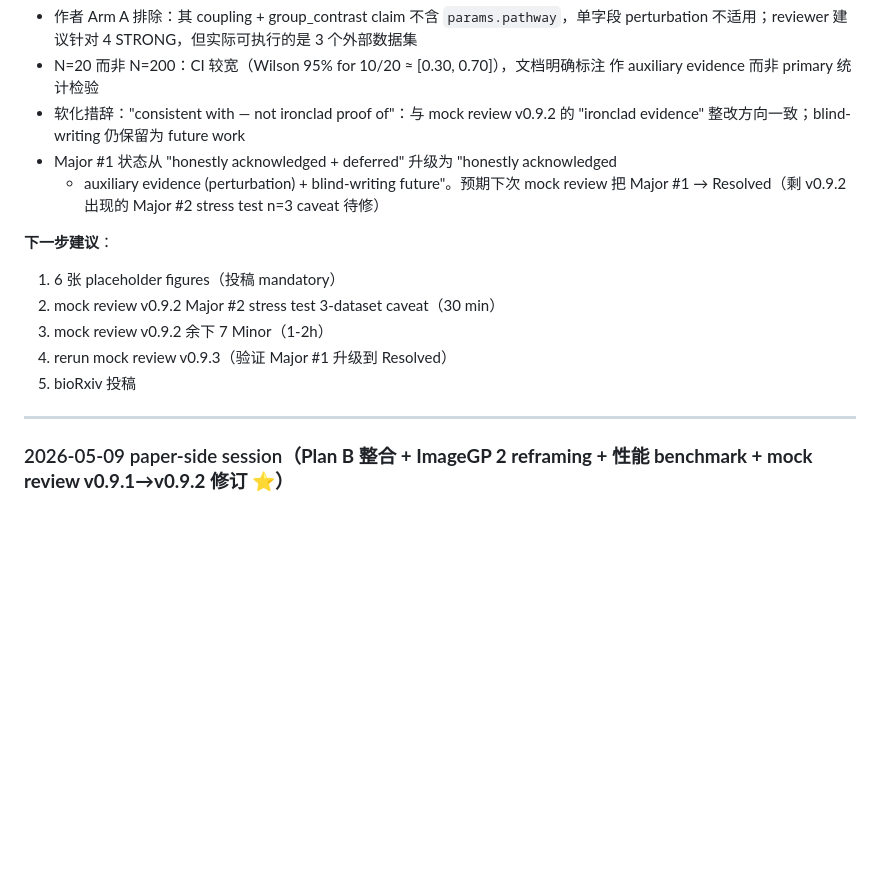
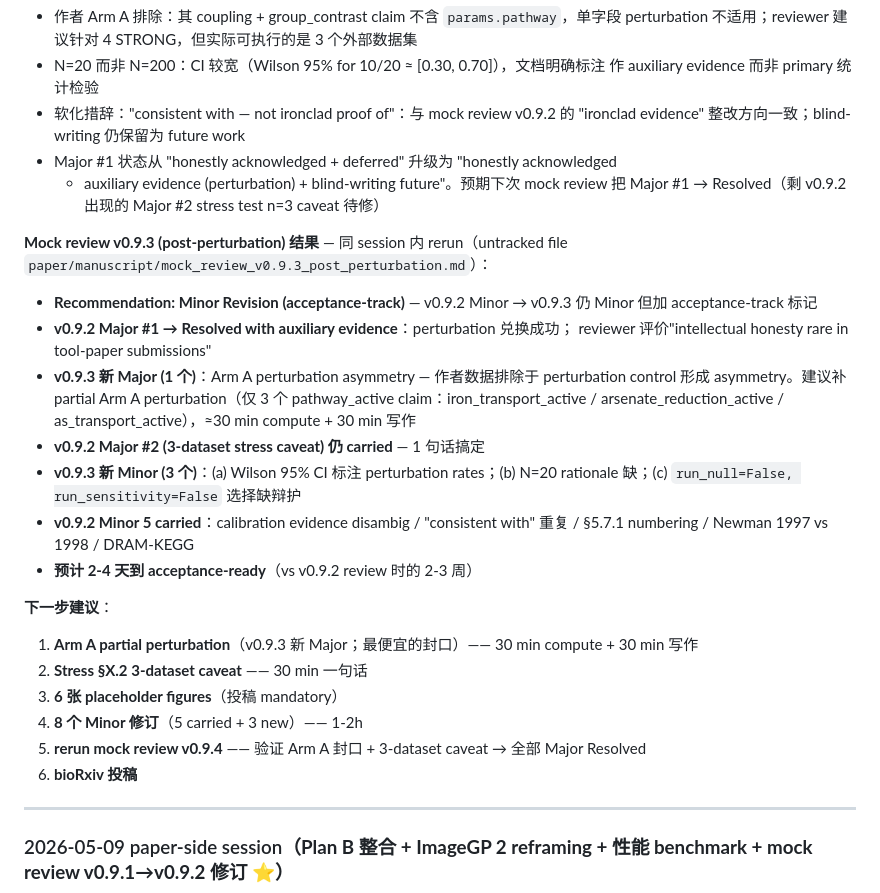
Before and after one commit to redlizzxy/EnvMeta, a Markdown page: DEBUG_NOTES.md, the part around the change. Drawn GitHub-style; blank space fills up the shorter version.

```diff
--- a/DEBUG_NOTES.md
+++ b/DEBUG_NOTES.md
@@ -74,12 +74,31 @@ evidence（轻，1 天）。用户选 (b)。
   + auxiliary evidence (perturbation) + blind-writing future"。预期下次 mock review
   把 Major #1 → Resolved（剩 v0.9.2 出现的 Major #2 stress test n=3 caveat 待修）
 
+**Mock review v0.9.3 (post-perturbation) 结果** — 同 session 内 rerun（untracked
+file `paper/manuscript/mock_review_v0.9.3_post_perturbation.md`）：
+
+- **Recommendation: Minor Revision (acceptance-track)** — v0.9.2 Minor → v0.9.3 仍
+  Minor 但加 acceptance-track 标记
+- **v0.9.2 Major #1 → Resolved with auxiliary evidence**：perturbation 兑换成功；
+  reviewer 评价"intellectual honesty rare in tool-paper submissions"
+- **v0.9.3 新 Major (1 个)**：Arm A perturbation asymmetry — 作者数据排除于
+  perturbation control 形成 asymmetry。建议补 partial Arm A perturbation（仅 3 个
+  pathway_active claim：iron_transport_active / arsenate_reduction_active /
+  as_transport_active），≈30 min compute + 30 min 写作
+- **v0.9.2 Major #2 (3-dataset stress caveat) 仍 carried** — 1 句话搞定
+- **v0.9.3 新 Minor (3 个)**：(a) Wilson 95% CI 标注 perturbation rates；(b) N=20
+  rationale 缺；(c) `run_null=False, run_sensitivity=False` 选择缺辩护
+- **v0.9.2 Minor 5 carried**：calibration evidence disambig / "consistent with"
+  重复 / §5.7.1 numbering / Newman 1997 vs 1998 / DRAM-KEGG
+- **预计 2-4 天到 acceptance-ready**（vs v0.9.2 review 时的 2-3 周）
+
 **下一步建议**：
-1. 6 张 placeholder figures（投稿 mandatory）
-2. mock review v0.9.2 Major #2 stress test 3-dataset caveat（30 min）
-3. mock review v0.9.2 余下 7 Minor（1-2h）
-4. rerun mock review v0.9.3（验证 Major #1 升级到 Resolved）
-5. bioRxiv 投稿
+1. **Arm A partial perturbation**（v0.9.3 新 Major；最便宜的封口）—— 30 min compute + 30 min 写作
+2. **Stress §X.2 3-dataset caveat** —— 30 min 一句话
+3. **6 张 placeholder figures**（投稿 mandatory）
+4. **8 个 Minor 修订**（5 carried + 3 new）—— 1-2h
+5. **rerun mock review v0.9.4** —— 验证 Arm A 封口 + 3-dataset caveat → 全部 Major Resolved
+6. **bioRxiv 投稿**
 
 ---
 
```
Also changed, not shown: CLAUDE.md (+21 -12 lines), paper/manuscript/README.md (+31 -26 lines).
